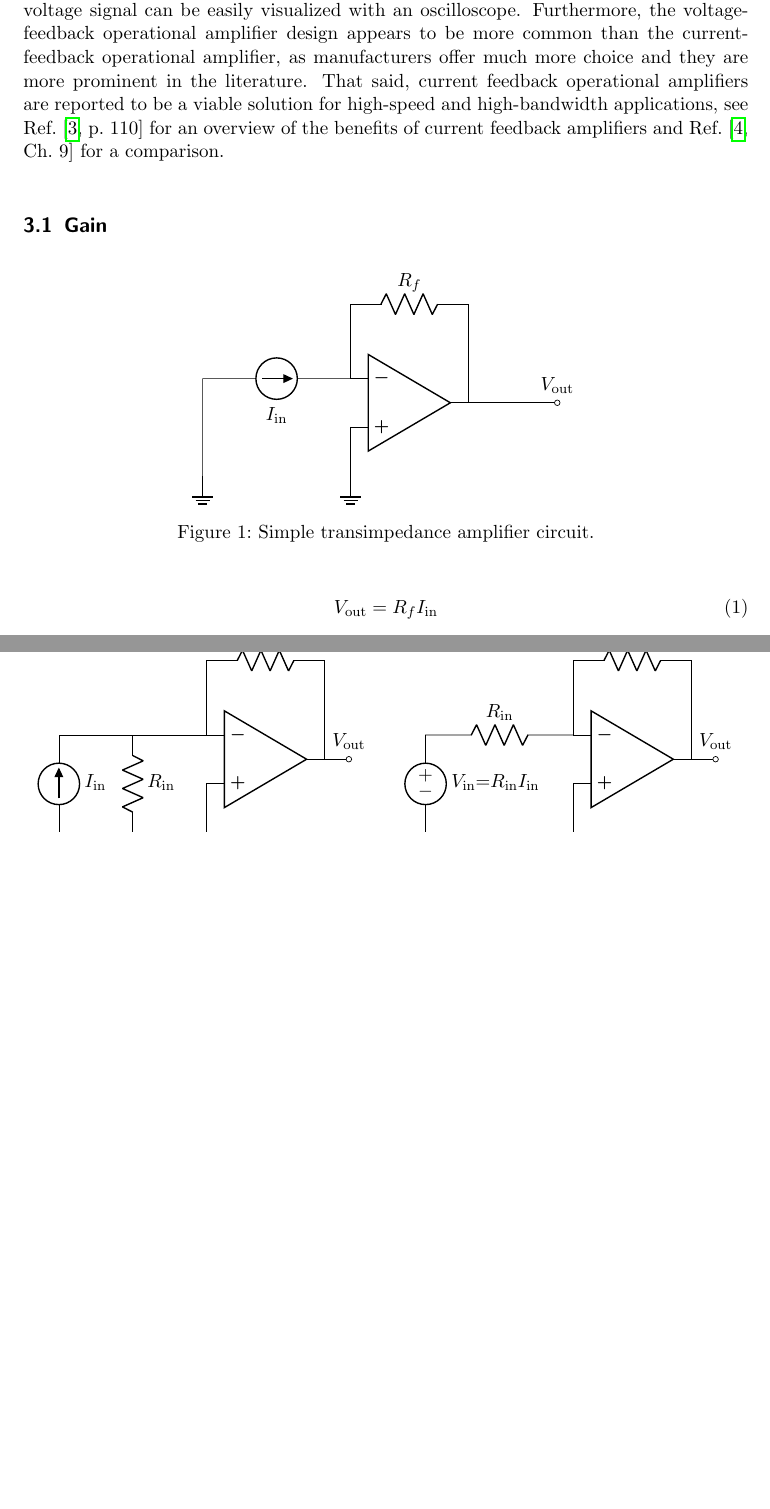
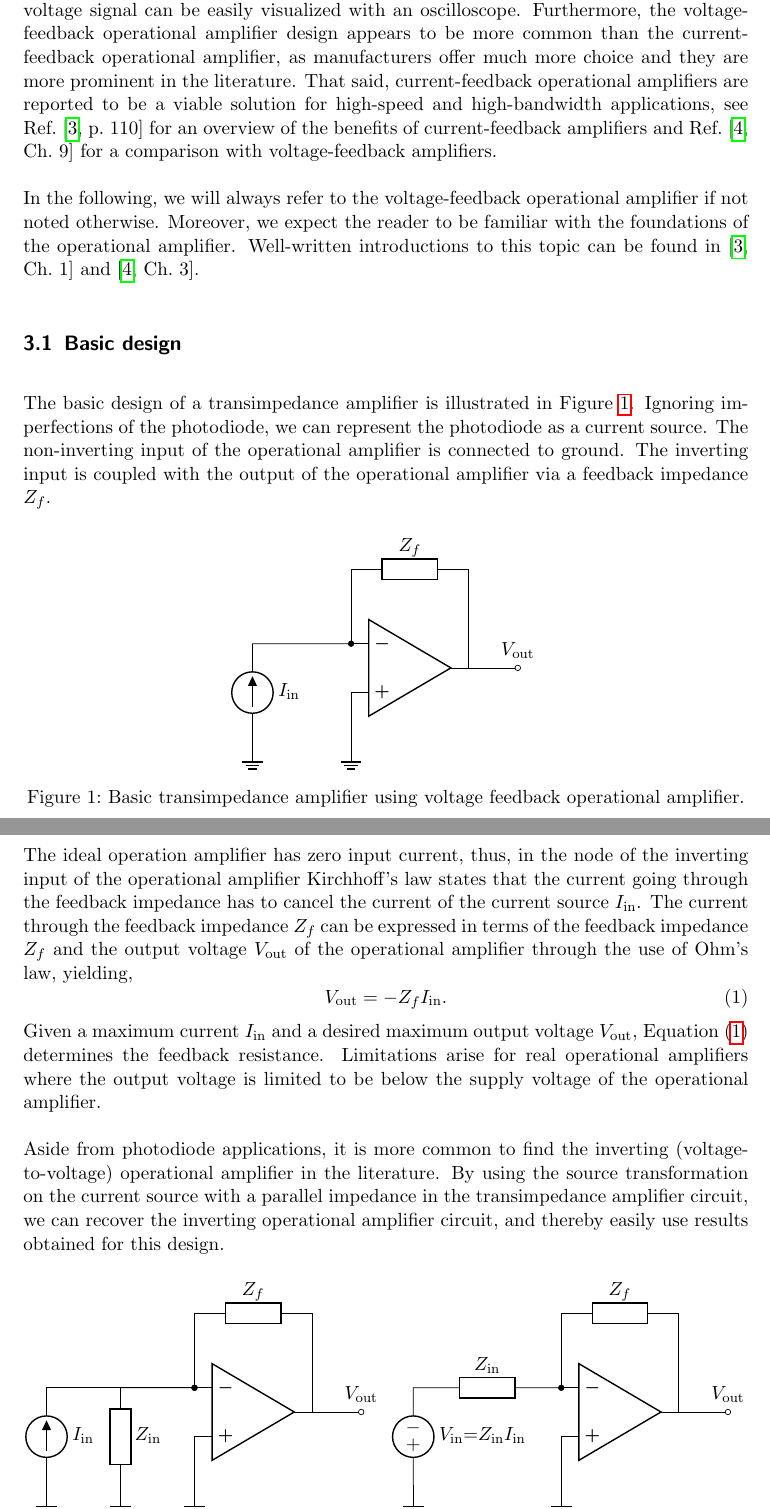
Before and after one commit to bodokaiser/position-sensitive-detector, a LaTeX document (documentation/main.tex, which reads documentation/section/preamplifier.tex): two parts of pages 4 and 5 of 8, joined at a grey line, cut so that both start at the same text, the shorter picture padded with empty space. Compiled offline with pdfLaTeX.

Commit message:
completed basic design in preamplifier section

```diff
--- a/documentation/section/preamplifier.tex
+++ b/documentation/section/preamplifier.tex
@@ -5,41 +5,55 @@ Using a preamplifier, we can increase the amplitude of the signal for an improve
 The typical photocurrent preamplifier is based on the transimpedance (current-to-voltage) amplifier design using a voltage-feedback operational amplifier.
 Converting the current to a voltage signal has the benefit that the voltage signal can be easily visualized with an oscilloscope.
 Furthermore, the voltage-feedback operational amplifier design appears to be more common than the current-feedback operational amplifier, as manufacturers offer much more choice and they are more prominent in the literature.
-That said, current feedback operational amplifiers are reported to be a viable solution for high-speed and high-bandwidth applications, see Ref.~\cite[p.~110]{Jung05} for an overview of the benefits of current feedback amplifiers and Ref.~\cite[Ch.~9]{Carter17} for a comparison.
+That said, current-feedback operational amplifiers are reported to be a viable solution for high-speed and high-bandwidth applications, see Ref.~\cite[p.~110]{Jung05} for an overview of the benefits of current-feedback amplifiers and Ref.~\cite[Ch.~9]{Carter17} for a comparison with voltage-feedback amplifiers.
 
-% TODO: mention feedback tee network for high feedback factor
+In the following, we will always refer to the voltage-feedback operational amplifier if not noted otherwise.
+Moreover, we expect the reader to be familiar with the foundations of the operational amplifier.
+Well-written introductions to this topic can be found in \cite[Ch.~1]{Jung05} and \cite[Ch.~3]{Carter17}.
+
 % TODO: mention finite loop gain error (Jung, p. 13)
 % TODO: table with op amp parameters specified in the datasheet and their relevance for our application
 % TODO: noise model (Jung, p. 80)
 
-\subsection{Gain}
+\subsection{Basic design}
 
+The basic design of a transimpedance amplifier is illustrated in~\Cref{fig:basic_transimpedance}.
+Ignoring imperfections of the photodiode, we can represent the photodiode as a current source.
+The non-inverting input of the operational amplifier is connected to ground.
+The inverting input is coupled with the output of the operational amplifier via a feedback impedance $Z_f$.
 \begin{figure}[H]
 	\centering
 	\begin{circuitikz}
 		\draw (0, 0) node[op amp](opamp){};
 		\draw (opamp.+) -- +(0, -1) node[ground](gnd1){};
-		\draw (opamp.out) -- (3, 0) node[ocirc, label=$V_\text{out}$]{};
-		\draw (opamp.-) to[current source, invert, l=$I_\text{in}$] +(-3, 0) node(node1){} -- (node1 |- gnd1) node[ground]{};
-		\draw (opamp.-) |- (-1, 2) to[resistor, l=$R_f$] (1,2) -| (opamp.out);
+		\draw (opamp.out) -- +(1, 0) node[ocirc, label=$V_\text{out}$]{};
+		\draw (opamp.-) node[circ]{} -- +(-2, 0) node(node1){} to[current source, invert, l=$I_\text{in}$] (node1 |- gnd1) node[ground]{};
+		\draw (opamp.-) |- (-1, 2) to[generic, l=$Z_f$] (1,2) -| (opamp.out);
 	\end{circuitikz}
-	\caption{Simple transimpedance amplifier circuit.}
+	\caption{Basic transimpedance amplifier using voltage feedback operational amplifier.}\label{fig:basic_transimpedance}
 \end{figure}
+The ideal operation amplifier has zero input current, thus, in the node of the inverting input of the operational amplifier Kirchhoff's law states that the current going through the feedback impedance has to cancel the current of the current source $I_\text{in}$.
+The current through the feedback impedance $Z_f$ can be expressed in terms of the feedback impedance $Z_f$ and the output voltage $V_\text{out}$ of the operational amplifier through the use of Ohm's law, yielding,
+\begin{equation}
+	V_\text{out}=-Z_fI_\text{in}
+	\label{eq:transimpedance}.
+\end{equation}
+Given a maximum current $I_\text{in}$ and a desired maximum output voltage $V_\text{out}$, \Cref{eq:transimpedance} determines the feedback resistance.
+Limitations arise for real operational amplifiers where the output voltage is limited to be below the supply voltage of the operational amplifier.
 
-\begin{equation}
-	V_\text{out}=R_fI_\text{in}
-\end{equation}
 
+Aside from photodiode applications, it is more common to find the inverting (voltage-to-voltage) operational amplifier in the literature.
+By using the source transformation on the current source with a parallel impedance in the transimpedance amplifier circuit, we can recover the inverting operational amplifier circuit, and thereby easily use results obtained for this design.
 \begin{figure}[H]
 	\begin{subfigure}[t]{.5\textwidth}
 		\centering
 		\begin{circuitikz}
 			\draw (0, 0) node[op amp](opamp){};
 			\draw (opamp.+) -- +(0, -1) node[ground](gnd1){};
-			\draw (opamp.out) -- +(.5, 0) node[ocirc, label=$V_\text{out}$]{};
-			\draw (opamp.-) -- +(-3, 0) node(node1){} to[current source, invert, l=$I_\text{in}$] (node1 |- gnd1) node[ground]{};
-			\draw (node1) -- +(1.5, 0) node(node2){} to[resistor, l=$R_\text{in}$] (node2 |- gnd1) node[ground]{};
-			\draw (opamp.-) |- (-1, 2) to[resistor, l=$R_f$] (1,2) -| (opamp.out);
+			\draw (opamp.out) -- +(1, 0) node[ocirc, label=$V_\text{out}$]{};
+			\draw (opamp.-) node[circ]{} -- +(-3, 0) node(node1){} to[current source, invert, l=$I_\text{in}$] (node1 |- gnd1) node[ground]{};
+			\draw (opamp.-) node[circ]{} -- +(-1.5, 0) node(node1){} to[generic, invert, l=$Z_\text{in}$] (node1 |- gnd1) node[ground]{};
+			\draw (opamp.-) |- (-1, 2) to[generic, l=$Z_f$] (1,2) -| (opamp.out);
 		\end{circuitikz}
 		\caption{Transimpedance amplifier.}
 	\end{subfigure}
@@ -48,11 +62,11 @@ That said, current feedback operational amplifiers are reported to be a viable s
 		\begin{circuitikz}
 			\draw (0, 0) node[op amp](opamp){};
 			\draw (opamp.+) -- +(0, -1) node[ground](gnd1){};
-			\draw (opamp.out) -- +(.5, 0) node[ocirc, label=$V_\text{out}$]{};
-			\draw (opamp.-) to[resistor, l_=$R_\text{in}$] +(-3, 0) node(node1){} to[voltage source, l=$V_\text{in}{=}R_\text{in}I_\text{in}$] (node1 |- gnd1) node[ground]{};
-			\draw (opamp.-) |- (-1, 2) to[resistor, l=$R_f$] (1,2) -| (opamp.out);
+			\draw (opamp.out) -- +(1, 0) node[ocirc, label=$V_\text{out}$]{};
+			\draw (opamp.-) node[circ]{} to[generic, invert, l_=$Z_\text{in}$] +(-3, 0) node(node1){} to[voltage source, invert, l=$V_\text{in}{=}Z_\text{in}I_\text{in}$] (node1 |- gnd1) node[ground]{};
+			\draw (opamp.-) |- (-1, 2) to[generic, l=$Z_f$] (1,2) -| (opamp.out);
 		\end{circuitikz}
 		\caption{Inverting amplifier.}
 	\end{subfigure}
-	\caption{Equivalence between transimpedance and inverting amplifier using source transformation.}
+	\caption{Equivalence between transimpedance and inverting amplifier using source transformation.}\label{fig:equivalence_transimpedance_inverting}
 \end{figure}
```
Also changed, not shown: documentation/main.pdf, documentation/section/preamplifier.tex (2 more changed lines).
